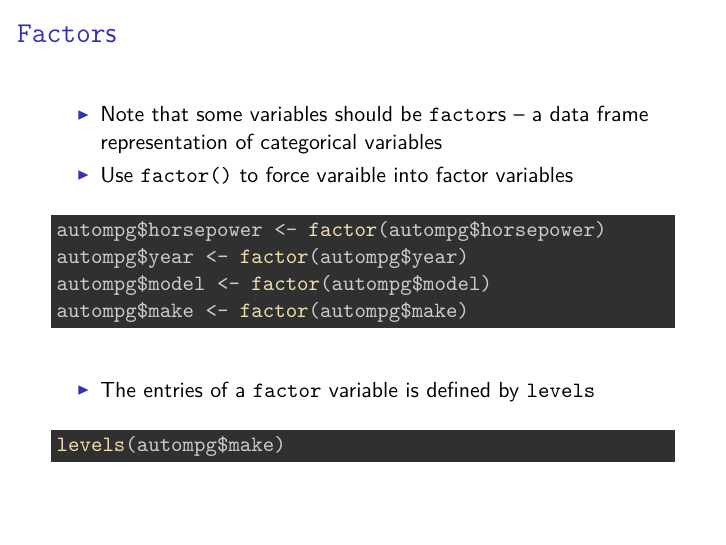
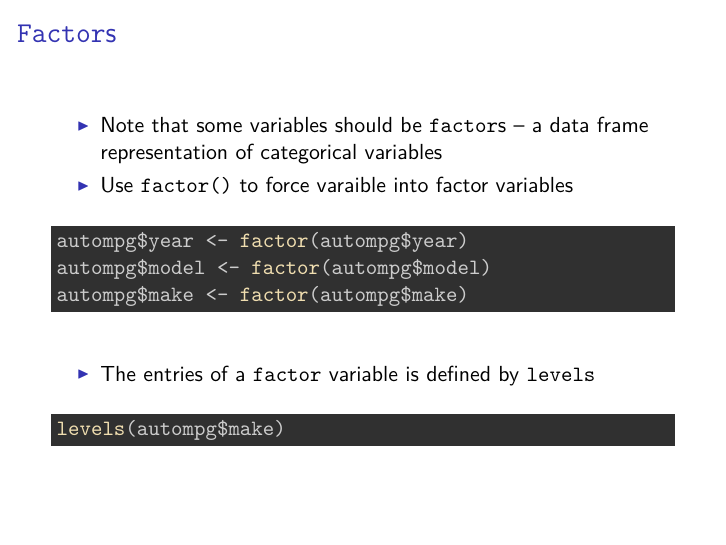
Before and after one commit to 5harad/css, an R Markdown document (crash-course/r/2-dataframes/dataframes.Rmd): page 31 of 87. The pictures show the output file crash-course/r/2-dataframes/dataframes.pdf that the author committed with the source.

Commit message:
Fix typo in factorizing example

````diff
--- a/crash-course/r/2-dataframes/dataframes.Rmd
+++ b/crash-course/r/2-dataframes/dataframes.Rmd
@@ -322,7 +322,6 @@ categorical variables
 
 - Use `factor()` to force varaible into factor variables
 ```{r}
-autompg$horsepower <- factor(autompg$horsepower)
 autompg$year <- factor(autompg$year)
 autompg$model <- factor(autompg$model)
 autompg$make <- factor(autompg$make)
````
Also changed, not shown: crash-course/r/2-dataframes/dataframes.pdf.
